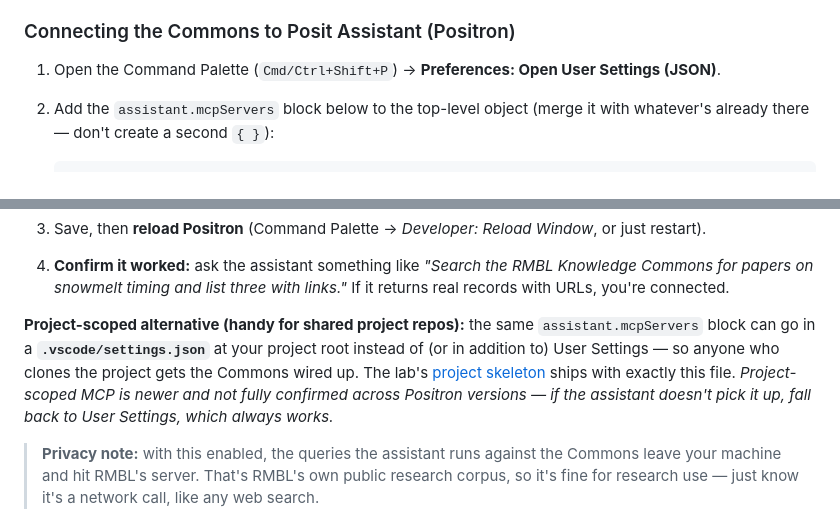
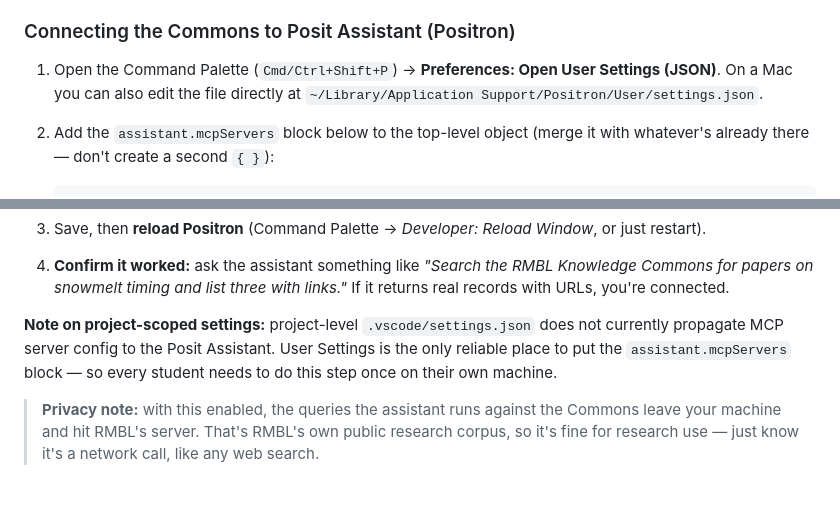
Before and after one commit to ikb-rmbl/SpatialEcologyLab_AI_Guidelines, a Markdown page: reference/rmbl-data-hub.md, 2 parts joined by grey strips. GitHub-like rendering; blank space fills up the shorter version.

Commit message:
Fix MCP setup instructions to require User Settings
Project-scoped .vscode/settings.json does not propagate MCP server
config to Posit Assistant. Updated docs to make User Settings the
only documented path, added Mac file location, and removed incorrect
skeleton reference from onboarding checklist.

AI-assisted: assistant drafted the edits; I verified correctness
against a live Positron session before committing.

````diff
--- a/reference/rmbl-data-hub.md
+++ b/reference/rmbl-data-hub.md
@@ -31,7 +31,7 @@ A searchable, connected index of ~5,000 publications, ~1,400 datasets, plus thes
 
 ### Connecting the Commons to Posit Assistant (Positron)
 
-1. Open the Command Palette (`Cmd/Ctrl+Shift+P`) → **Preferences: Open User Settings (JSON)**.
+1. Open the Command Palette (`Cmd/Ctrl+Shift+P`) → **Preferences: Open User Settings (JSON)**. On a Mac you can also edit the file directly at `~/Library/Application Support/Positron/User/settings.json`.
 2. Add the `assistant.mcpServers` block below to the top-level object (merge it with whatever's already there — don't create a second `{ }`):
 
    ```jsonc
@@ -51,7 +51,7 @@ A searchable, connected index of ~5,000 publications, ~1,400 datasets, plus thes
 3. Save, then **reload Positron** (Command Palette → *Developer: Reload Window*, or just restart).
 4. **Confirm it worked:** ask the assistant something like *"Search the RMBL Knowledge Commons for papers on snowmelt timing and list three with links."* If it returns real records with URLs, you're connected.
 
-**Project-scoped alternative (handy for shared project repos):** the same `assistant.mcpServers` block can go in a **`.vscode/settings.json`** at your project root instead of (or in addition to) User Settings — so anyone who clones the project gets the Commons wired up. The lab's [project skeleton](../templates/project-skeleton/) ships with exactly this file. *Project-scoped MCP is newer and not fully confirmed across Positron versions — if the assistant doesn't pick it up, fall back to User Settings, which always works.*
+**Note on project-scoped settings:** project-level `.vscode/settings.json` does not currently propagate MCP server config to the Posit Assistant. User Settings is the only reliable place to put the `assistant.mcpServers` block — so every student needs to do this step once on their own machine.
 
 > **Privacy note:** with this enabled, the queries the assistant runs against the Commons leave your machine and hit RMBL's server. That's RMBL's own public research corpus, so it's fine for research use — just know it's a network call, like any web search.
 
````
Also changed, not shown: checklists/onboarding-checklist.md (+1 -1 lines).
